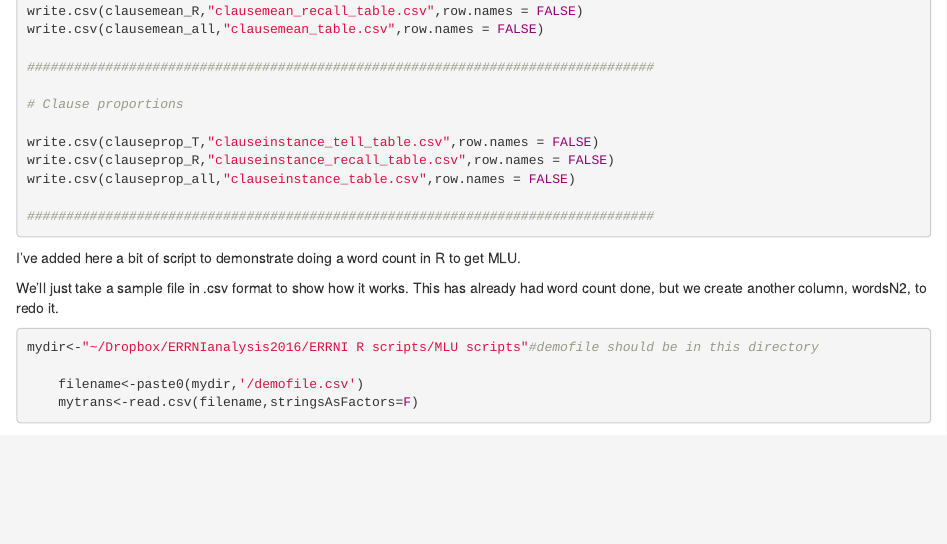
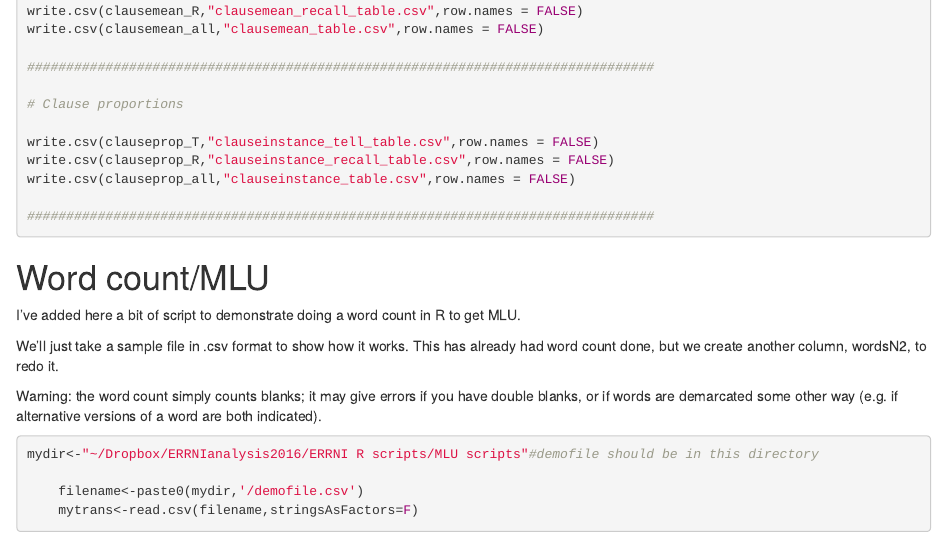
Before and after one commit to oscci/ERRNI_analyse, an R Markdown document (ERRNI_notebook.Rmd): the page in a window 1100 px wide, from 10460 px down. Rendered offline with R 4.5, knitr and Pandoc, with nearby package versions; some code elsewhere in the file could not run offline.

Commit message:
warning added re word count

````diff
--- a/ERRNI_notebook.Rmd
+++ b/ERRNI_notebook.Rmd
@@ -460,11 +460,15 @@ write.csv(clauseprop_all,"clauseinstance_table.csv",row.names = FALSE)
 ################################################################################
 ```
 
+# Word count/MLU
+
 I've added here a bit of script to demonstrate doing a word count in R to get MLU.
 
 
 We'll just take a sample file in .csv format to show how it works.
 This has already had word count done, but we create another column, wordsN2, to redo it.
+
+Warning: the word count simply counts blanks; it may give errors if you have double blanks, or if words are demarcated some other way (e.g. if alternative versions of a word are both indicated).
 
 ```{r readfile}
 mydir<-"~/Dropbox/ERRNIanalysis2016/ERRNI R scripts/MLU scripts"#demofile should be in this directory
````
